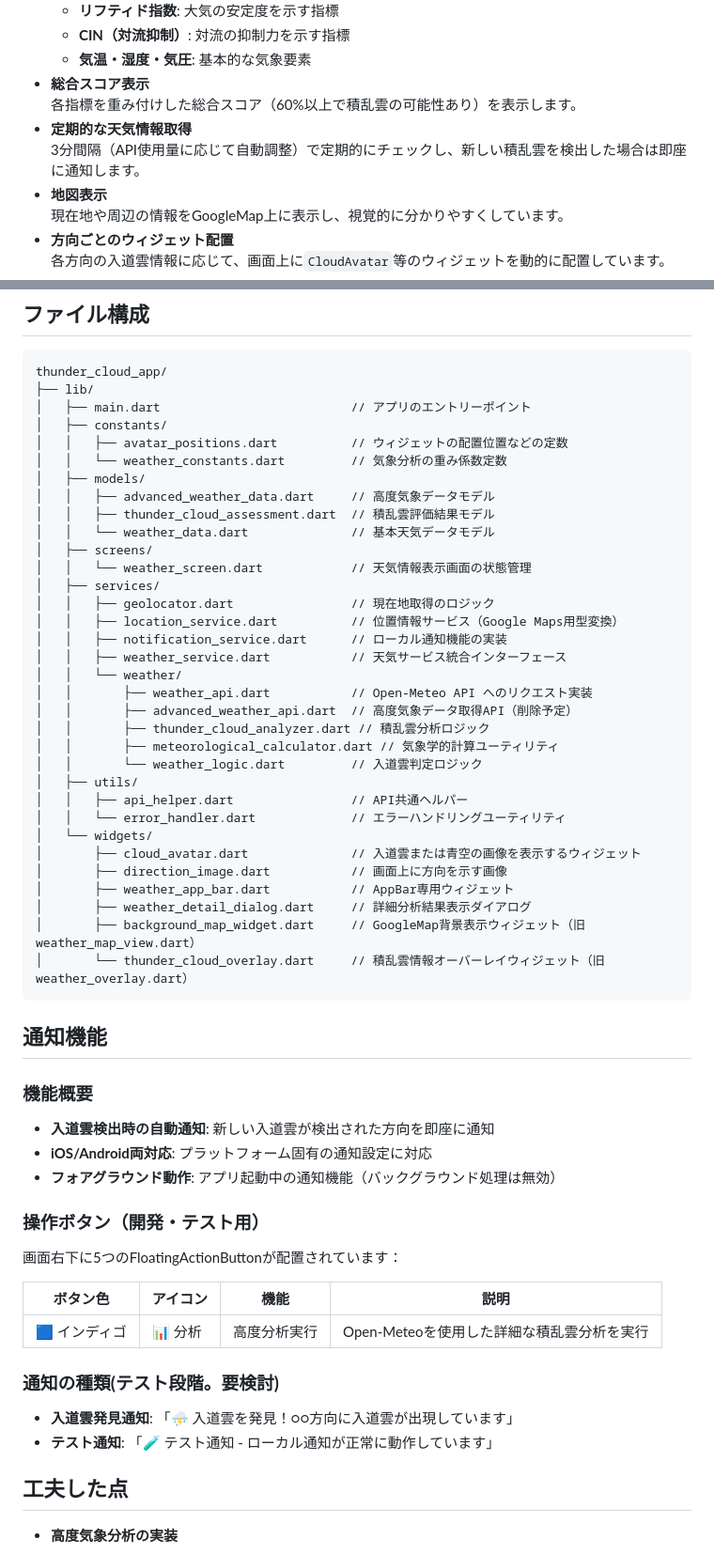
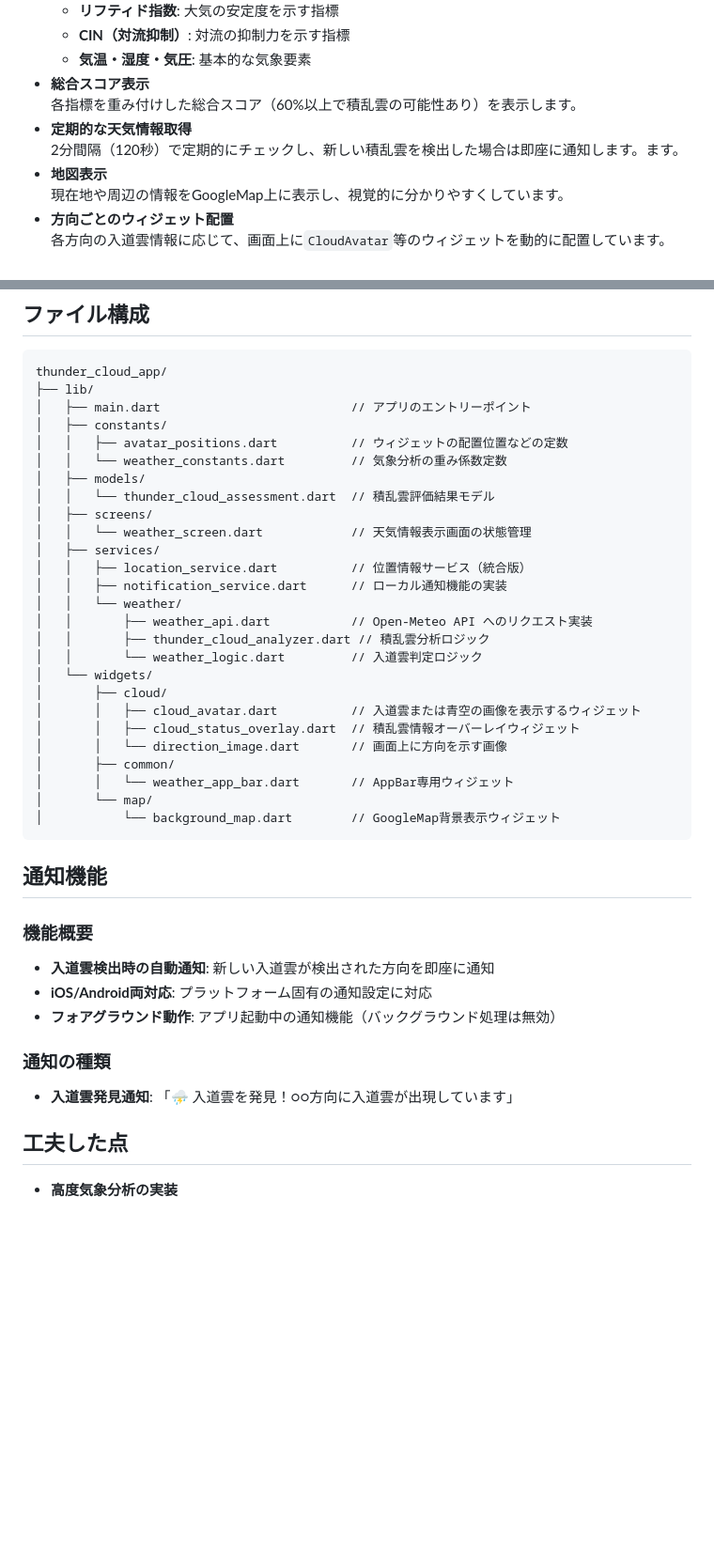
Before and after one commit to tsuchida-y/thunder_cloud_app, a Markdown page: README.md, 2 parts joined by grey strips. Shown: that part at 94% size. GitHub-like rendering; blank space fills up the shorter version.

Commit message:
docs: 定期的な天気情報取得の間隔を3分から2分に変更し、ファイル構成を最適化

````diff
--- a/README.md
+++ b/README.md
@@ -20,7 +20,7 @@
 - **総合スコア表示**
   各指標を重み付けした総合スコア（60%以上で積乱雲の可能性あり）を表示します。
 - **定期的な天気情報取得**
-  3分間隔（API使用量に応じて自動調整）で定期的にチェックし、新しい積乱雲を検出した場合は即座に通知します。
+  2分間隔（120秒）で定期的にチェックし、新しい積乱雲を検出した場合は即座に通知します。ます。
 - **地図表示**
   現在地や周辺の情報をGoogleMap上に表示し、視覚的に分かりやすくしています。
 - **方向ごとのウィジェット配置**
@@ -61,32 +61,25 @@ thunder_cloud_app/
 │   │   ├── avatar_positions.dart          // ウィジェットの配置位置などの定数
 │   │   └── weather_constants.dart         // 気象分析の重み係数定数
 │   ├── models/
-│   │   ├── advanced_weather_data.dart     // 高度気象データモデル
-│   │   ├── thunder_cloud_assessment.dart  // 積乱雲評価結果モデル
-│   │   └── weather_data.dart              // 基本天気データモデル
+│   │   └── thunder_cloud_assessment.dart  // 積乱雲評価結果モデル
 │   ├── screens/
 │   │   └── weather_screen.dart            // 天気情報表示画面の状態管理
 │   ├── services/
-│   │   ├── geolocator.dart                // 現在地取得のロジック
-│   │   ├── location_service.dart          // 位置情報サービス（Google Maps用型変換）
+│   │   ├── location_service.dart          // 位置情報サービス（統合版）
 │   │   ├── notification_service.dart      // ローカル通知機能の実装
-│   │   ├── weather_service.dart           // 天気サービス統合インターフェース
 │   │   └── weather/
 │   │       ├── weather_api.dart           // Open-Meteo API へのリクエスト実装
-│   │       ├── advanced_weather_api.dart  // 高度気象データ取得API（削除予定）
 │   │       ├── thunder_cloud_analyzer.dart // 積乱雲分析ロジック
-│   │       ├── meteorological_calculator.dart // 気象学的計算ユーティリティ
 │   │       └── weather_logic.dart         // 入道雲判定ロジック
-│   ├── utils/
-│   │   ├── api_helper.dart                // API共通ヘルパー
-│   │   └── error_handler.dart             // エラーハンドリングユーティリティ
 │   └── widgets/
-│       ├── cloud_avatar.dart              // 入道雲または青空の画像を表示するウィジェット
-│       ├── direction_image.dart           // 画面上に方向を示す画像
-│       ├── weather_app_bar.dart           // AppBar専用ウィジェット
-│       ├── weather_detail_dialog.dart     // 詳細分析結果表示ダイアログ
-│       ├── background_map_widget.dart     // GoogleMap背景表示ウィジェット（旧weather_map_view.dart）
-│       └── thunder_cloud_overlay.dart     // 積乱雲情報オーバーレイウィジェット（旧weather_overlay.dart）
+│       ├── cloud/
+│       │   ├── cloud_avatar.dart          // 入道雲または青空の画像を表示するウィジェット
+│       │   ├── cloud_status_overlay.dart  // 積乱雲情報オーバーレイウィジェット
+│       │   └── direction_image.dart       // 画面上に方向を示す画像
+│       ├── common/
+│       │   └── weather_app_bar.dart       // AppBar専用ウィジェット
+│       └── map/
+│           └── background_map.dart        // GoogleMap背景表示ウィジェット
 ```
 
 ## 通知機能
@@ -96,18 +89,8 @@ thunder_cloud_app/
 - **iOS/Android両対応**: プラットフォーム固有の通知設定に対応
 - **フォアグラウンド動作**: アプリ起動中の通知機能（バックグラウンド処理は無効）
 
-### **操作ボタン（開発・テスト用）**
-画面右下に5つのFloatingActionButtonが配置されています：
-
-| ボタン色 | アイコン | 機能 | 説明 |
-|---------|----------|------|------|
-| 🟦 インディゴ | 📊 分析 | 高度分析実行 | Open-Meteoを使用した詳細な積乱雲分析を実行 |
-
-### **通知の種類(テスト段階。要検討)**
+### **通知の種類**
 - **入道雲発見通知**: 「⛈️ 入道雲を発見！○○方向に入道雲が出現しています」
-- **テスト通知**: 「🧪 テスト通知 - ローカル通知が正常に動作しています」
-
-
 
 ## 工夫した点
 
````
Also changed, not shown: other parts of README.md (+7 -5 lines).
